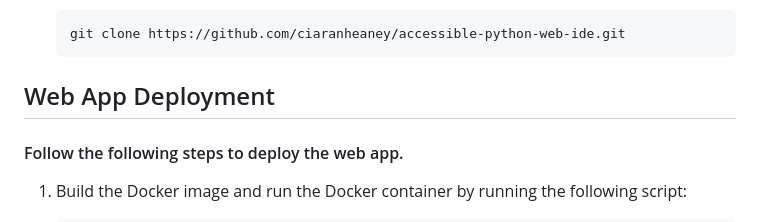
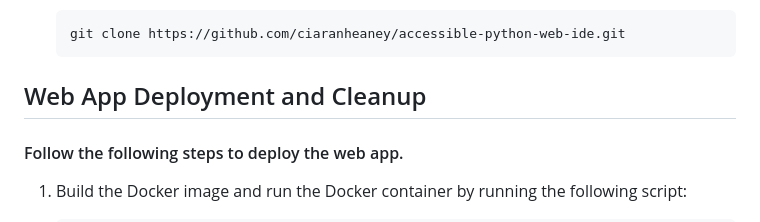
Before and after one commit to ciaranheaney/accessible-python-web-ide, a Markdown page: README.md, the part around the change. Rendered like a GitHub page.

Commit message:
Fixed mistake in readme

````diff
--- a/README.md
+++ b/README.md
@@ -19,7 +19,7 @@ Ensure the following dependencies are installed prior to deploying the web app.
    git clone https://github.com/ciaranheaney/accessible-python-web-ide.git
    ```
 
-## Web App Deployment
+## Web App Deployment and Cleanup
 
 #### Follow the following steps to deploy the web app.
 1. Build the Docker image and run the Docker container by running the following script:
````
